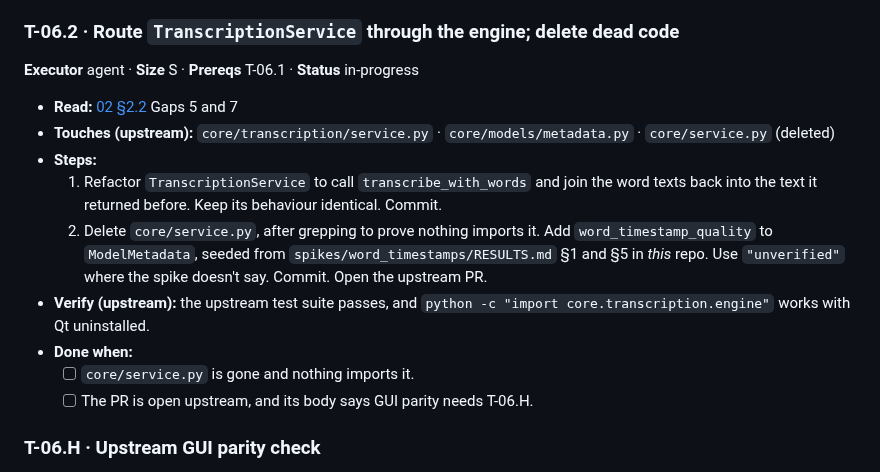
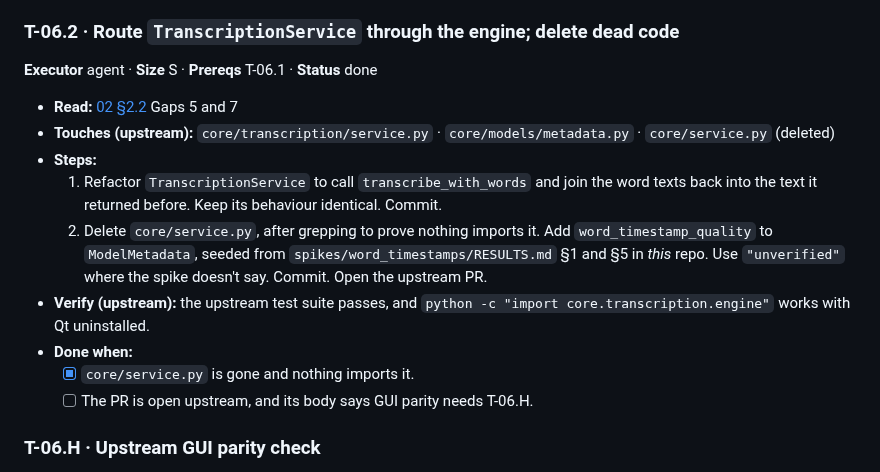
Before and after one commit to haythamnikolaidis/VerseSync, a Markdown page: docs/tasks/T-06-upstream-qt-free-engine.md, the part around the change. Drawn GitHub-style.

Commit message:
T-06.2 [done] mark done
Upstream: haythamnikolaidis/Faster-Whisper-Transcriber branch
claude/qt-free-engine at 24d4a04 (engine 0537eb2, service 7ebed36,
core/service.py deleted 1ca5374, word_timestamp_quality 24d4a04). The
upstream suite passes (50 tests) and core.transcription.engine imports
with Qt not installed.

Done when: the core/service.py box is ticked (git grep finds no importer).
The PR box is left unticked: no PR is opened from this run, by
instruction. It still has to be opened upstream, with a body that says GUI
parity needs T-06.H.

## Assumptions

- T-06.1's transcribe_with_words has no task argument and returns only a
  flat word list, so routing TranscriptionService through it would have
  turned translate mode into transcribe and lost the per-segment line
  breaks and the text of segments without words. Most conservative
  reading under AGENT.md section 4 (non-contract ambiguity): the engine
  is extended additively upstream. transcribe_with_words and
  transcribe_segments take an optional task (default "transcribe", not
  sent to the model), and transcribe_segments returns segments with their
  text and words. transcribe_with_words keeps its default return value and
  T-06.1's tests pass unchanged.
- The service passes vad_filter and temperature explicitly (VAD only on
  the batched path, and faster-whisper's temperature fallback list),
  because the engine's defaults differ from the faster-whisper defaults
  the service ran with before. The engine's temperature type is widened
  to accept a sequence.
- The engine always requests word_timestamps=True, which the service never
  did. T-06.H confirms GUI parity on a real run.
- word_timestamp_quality is "good" for large-v3, large-v3-turbo and
  distil-whisper-large-v3 (the spike's distil-large-v3), the values the
  sidecar's /models table already reports, and "unverified" for every
  model the spike did not measure.

Next: open the upstream PR (body: GUI parity needs T-06.H), then T-06.H.

Co-Authored-By: Claude Opus 5.5 <noreply@anthropic.com>
Claude-Session: https://claude.ai/code/session_01VJetWMsLLJwH79E9D1am6n

```diff
--- a/docs/tasks/T-06-upstream-qt-free-engine.md
+++ b/docs/tasks/T-06-upstream-qt-free-engine.md
@@ -58,7 +58,7 @@ when the upstream PR merges.
 
 ### T-06.2 · Route `TranscriptionService` through the engine; delete dead code
 
-**Executor** agent · **Size** S · **Prereqs** T-06.1 · **Status** in-progress
+**Executor** agent · **Size** S · **Prereqs** T-06.1 · **Status** done
 
 - **Read:** [02 §2.2](../02-source-project-audit.md) Gaps 5 and 7
 - **Touches (upstream):** `core/transcription/service.py` · `core/models/metadata.py` ·
@@ -73,7 +73,7 @@ when the upstream PR merges.
 - **Verify (upstream):** the upstream test suite passes, and `python -c "import core.transcription.engine"`
   works with Qt uninstalled.
 - **Done when:**
-  - [ ] `core/service.py` is gone and nothing imports it.
+  - [x] `core/service.py` is gone and nothing imports it.
   - [ ] The PR is open upstream, and its body says GUI parity needs T-06.H.
 
 ### T-06.H · Upstream GUI parity check
```
